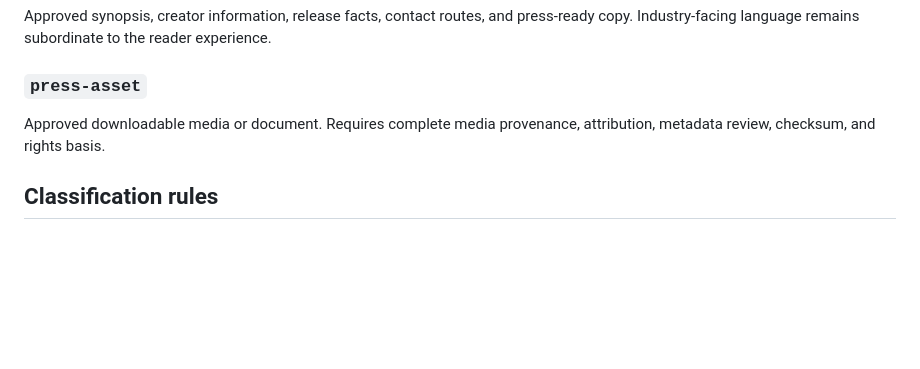
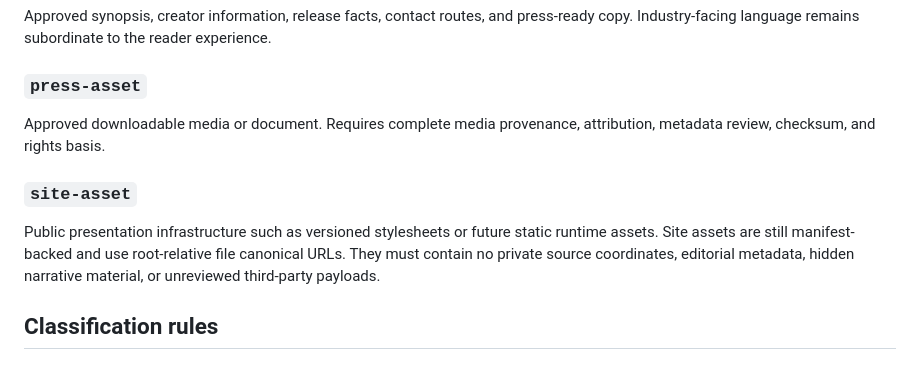
Before and after one commit to ryjen/the-fatherless-marketing, a Markdown page: docs/public-content-model.md, the part around the change. Rendered like a GitHub page; blank space fills up the shorter version.

Commit message:
Document governed public site assets

```diff
--- a/docs/public-content-model.md
+++ b/docs/public-content-model.md
@@ -68,6 +68,10 @@ Approved synopsis, creator information, release facts, contact routes, and press
 
 Approved downloadable media or document. Requires complete media provenance, attribution, metadata review, checksum, and rights basis.
 
+### `site-asset`
+
+Public presentation infrastructure such as versioned stylesheets or future static runtime assets. Site assets are still manifest-backed and use root-relative file canonical URLs. They must contain no private source coordinates, editorial metadata, hidden narrative material, or unreviewed third-party payloads.
+
 ## Classification rules
 
 ### Spoiler tier
```
